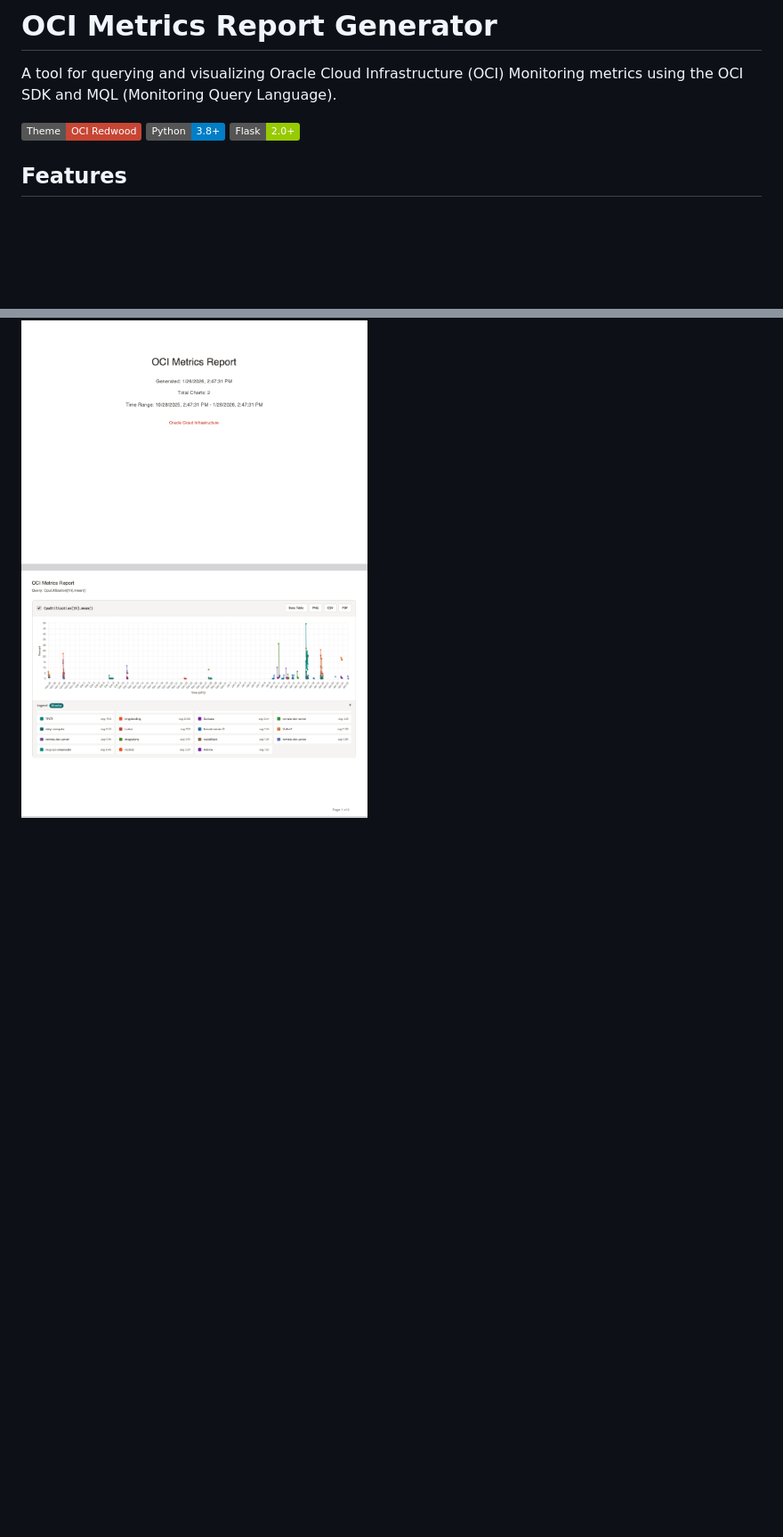
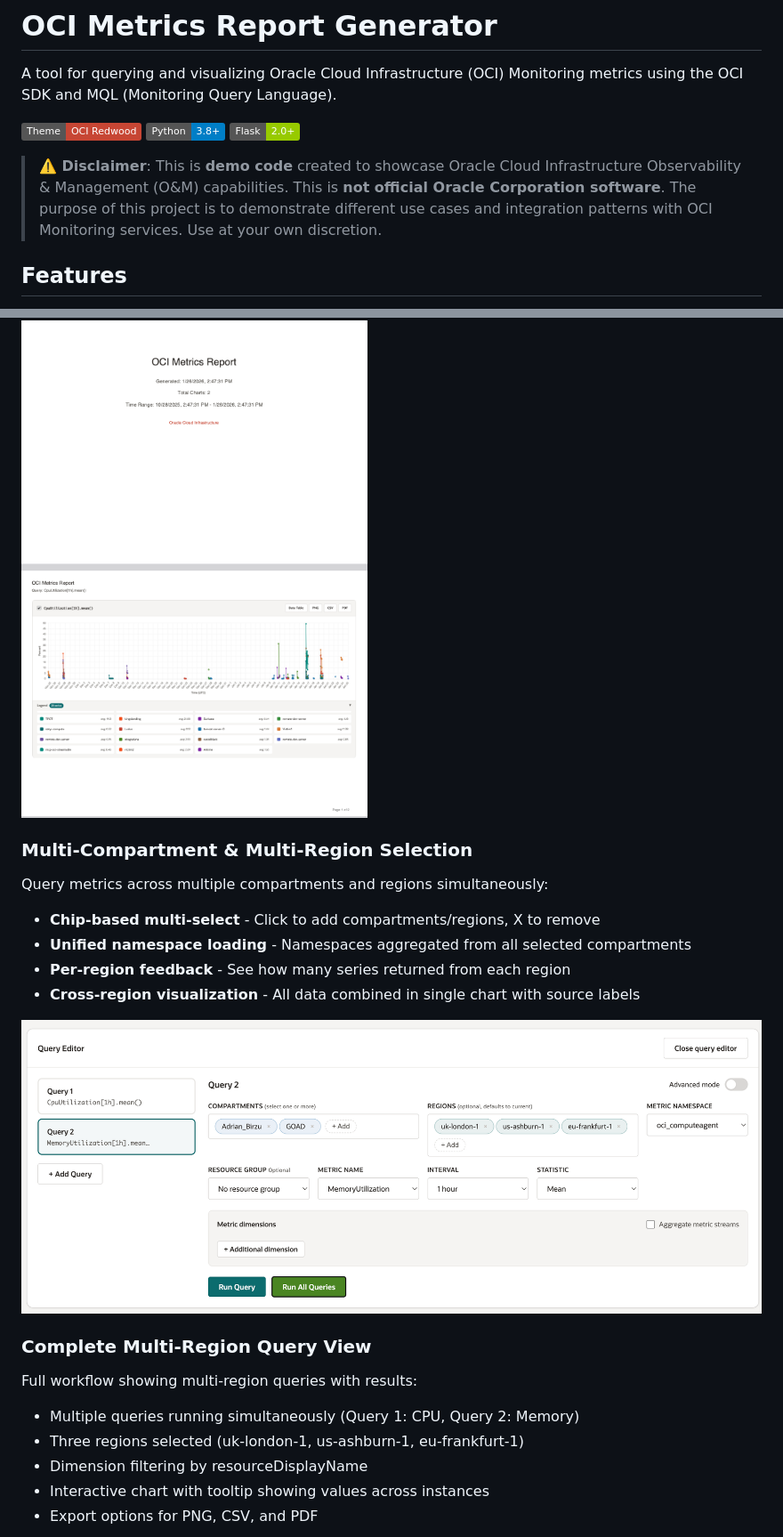
Before and after one commit to adibirzu/oci-metrics-report, a Markdown page: README.md, 2 parts joined by grey strips. Shown: that part at 89% size. Drawn GitHub-style; pictures changed too: images/4-multicompartment.png (added); badges without logos; blank space fills up the shorter version.

```diff
--- a/README.md
+++ b/README.md
@@ -5,6 +5,8 @@ A tool for querying and visualizing Oracle Cloud Infrastructure (OCI) Monitoring
 ![OCI Redwood Theme](https://img.shields.io/badge/Theme-OCI%20Redwood-C74634)
 ![Python 3.8+](https://img.shields.io/badge/Python-3.8+-blue)
 ![Flask](https://img.shields.io/badge/Flask-2.0+-green)
+
+> **⚠️ Disclaimer**: This is **demo code** created to showcase Oracle Cloud Infrastructure Observability & Management (O&M) capabilities. This is **not official Oracle Corporation software**. The purpose of this project is to demonstrate different use cases and integration patterns with OCI Monitoring services. Use at your own discretion.
 
 ## Features
 
@@ -84,3 +94,21 @@ Export all charts as a professional PDF report:
 - Page numbers for easy navigation
 
 ![PDF Export](images/3.png)
+
+### Multi-Compartment & Multi-Region Selection
+Query metrics across multiple compartments and regions simultaneously:
+- **Chip-based multi-select** - Click to add compartments/regions, X to remove
+- **Unified namespace loading** - Namespaces aggregated from all selected compartments
+- **Per-region feedback** - See how many series returned from each region
+- **Cross-region visualization** - All data combined in single chart with source labels
+
+![Multi-Compartment Selection](images/4-multicompartment.png)
+
+### Complete Multi-Region Query View
+Full workflow showing multi-region queries with results:
+- Multiple queries running simultaneously (Query 1: CPU, Query 2: Memory)
+- Three regions selected (uk-london-1, us-ashburn-1, eu-frankfurt-1)
+- Dimension filtering by resourceDisplayName
+- Interactive chart with tooltip showing values across instances
+- Export options for PNG, CSV, and PDF
+
```
Also changed, not shown: other parts of README.md (+93 -2 lines), images/5.png (added), 2 other files.
